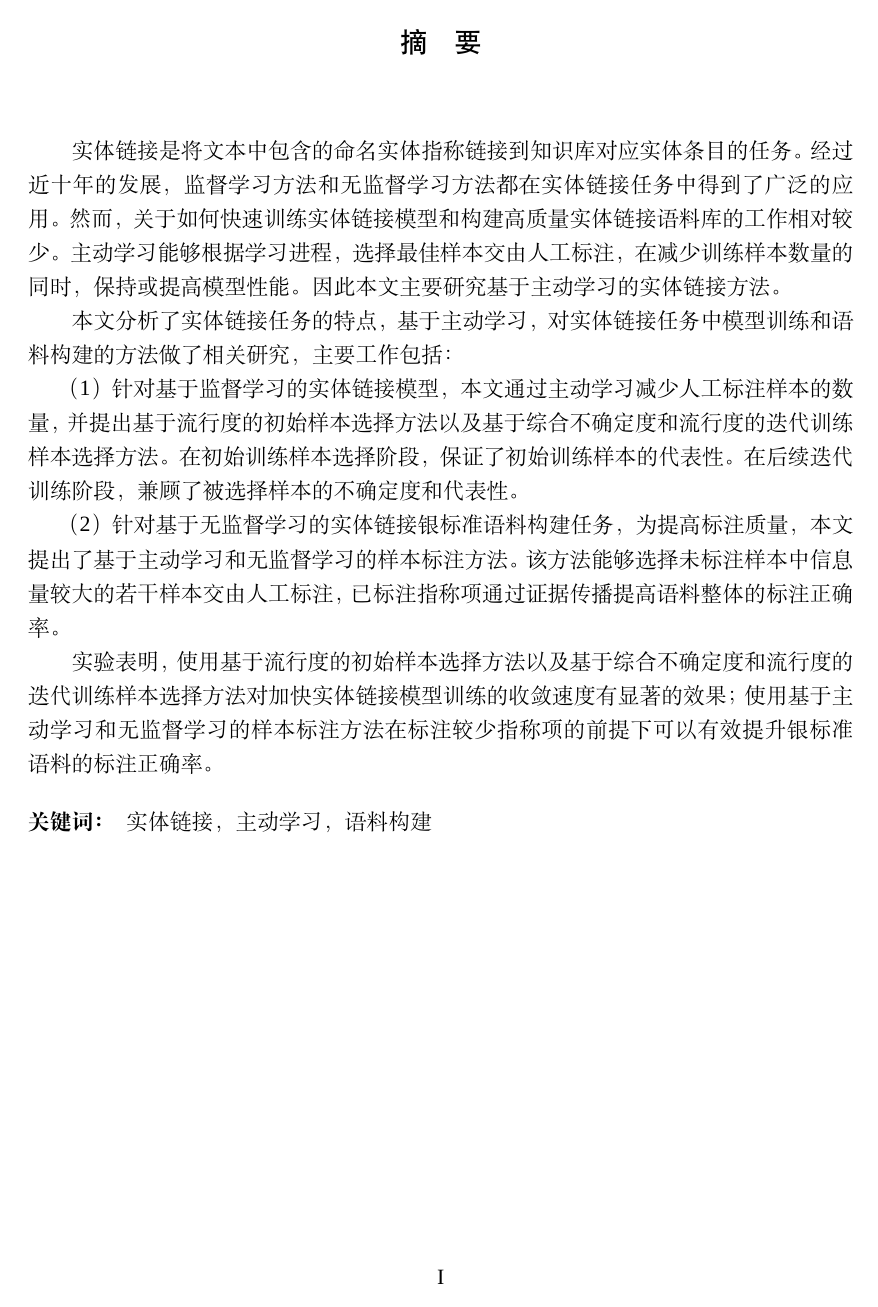
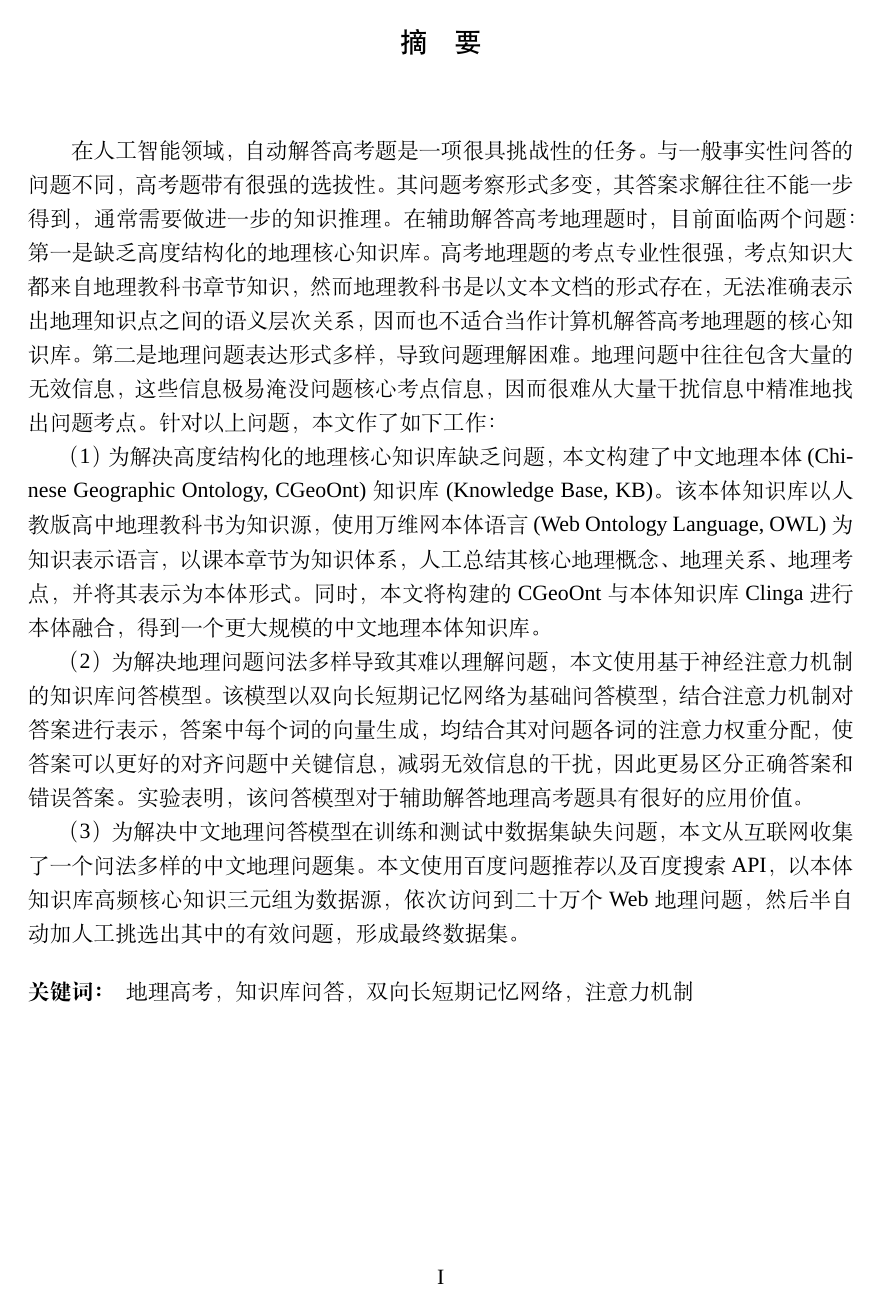
Before and after one commit to szha381/Master_Graduation, a LaTeX thesis (szha_master_graduation_thesis_git/sample_masters.tex, which reads szha_master_graduation_thesis_git/chapters/1.摘要.tex): page 9 of 60. Compiled offline with XeLaTeX; a missing font is replaced by an installed copy or a similar font.

Commit message:
修改中文摘要

```diff
--- a/szha_master_graduation_thesis_git/chapters/1.摘要.tex
+++ b/szha_master_graduation_thesis_git/chapters/1.摘要.tex
@@ -1,13 +1,11 @@
-\begin{abstract}{实体链接，主动学习，语料构建}
-	实体链接是将文本中包含的命名实体指称链接到知识库对应实体条目的任务。经过近十年的发展，监督学习方法和无监督学习方法都在实体链接任务中得到了广泛的应用。然而，关于如何快速训练实体链接模型和构建高质量实体链接语料库的工作相对较少。主动学习能够根据学习进程，选择最佳样本交由人工标注，在减少训练样本数量的同时，保持或提高模型性能。因此本文主要研究基于主动学习的实体链接方法。
+\begin{abstract}{地理高考，知识库问答，双向长短期记忆网络，注意力机制}
+	在人工智能领域，自动解答高考题是一项很具挑战性的任务。与一般事实性问答的问题不同，高考题带有很强的选拔性。其问题考察形式多变，其答案求解往往不能一步得到，通常需要做进一步的知识推理。在辅助解答高考地理题时，目前面临两个问题：第一是缺乏高度结构化的地理核心知识库。高考地理题的考点专业性很强，考点知识大都来自地理教科书章节知识，然而地理教科书是以文本文档的形式存在，无法准确表示出地理知识点之间的语义层次关系，因而也不适合当作计算机解答高考地理题的核心知识库。第二是地理问题表达形式多样，导致问题理解困难。地理问题中往往包含大量的无效信息，这些信息极易淹没问题核心考点信息，因而很难从大量干扰信息中精准地找出问题考点。针对以上问题，本文作了如下工作：
 
-	本文分析了实体链接任务的特点，基于主动学习，对实体链接任务中模型训练和语料构建的方法做了相关研究，主要工作包括：
+	（1）为解决高度结构化的地理核心知识库缺乏问题，本文构建了中文地理本体(Chinese Geographic Ontology, CGeoOnt)知识库(Knowledge Base, KB)。该本体知识库以人教版高中地理教科书为知识源，使用万维网本体语言(Web Ontology Language, OWL)为知识表示语言，以课本章节为知识体系，人工总结其核心地理概念、地理关系、地理考点，并将其表示为本体形式。同时，本文将构建的CGeoOnt与本体知识库Clinga进行本体融合，得到一个更大规模的中文地理本体知识库。
 
-	（1）针对基于监督学习的实体链接模型，本文通过主动学习减少人工标注样本的数量，并提出基于流行度的初始样本选择方法以及基于综合不确定度和流行度的迭代训练样本选择方法。在初始训练样本选择阶段，保证了初始训练样本的代表性。在后续迭代训练阶段，兼顾了被选择样本的不确定度和代表性。
+	（2）为解决地理问题问法多样导致其难以理解问题，本文使用基于神经注意力机制的知识库问答模型。该模型以双向长短期记忆网络为基础问答模型，结合注意力机制对答案进行表示，答案中每个词的向量生成，均结合其对问题各词的注意力权重分配，使答案可以更好的对齐问题中关键信息，减弱无效信息的干扰，因此更易区分正确答案和错误答案。实验表明，该问答模型对于辅助解答地理高考题具有很好的应用价值。
 
-	（2）针对基于无监督学习的实体链接银标准语料构建任务，为提高标注质量，本文提出了基于主动学习和无监督学习的样本标注方法。该方法能够选择未标注样本中信息量较大的若干样本交由人工标注，已标注指称项通过证据传播提高语料整体的标注正确率。
-
-	实验表明，使用基于流行度的初始样本选择方法以及基于综合不确定度和流行度的迭代训练样本选择方法对加快实体链接模型训练的收敛速度有显著的效果；使用基于主动学习和无监督学习的样本标注方法在标注较少指称项的前提下可以有效提升银标准语料的标注正确率。
+	（3）为解决中文地理问答模型在训练和测试中数据集缺失问题，本文从互联网收集了一个问法多样的中文地理问题集。本文使用百度问题推荐以及百度搜索API，以本体知识库高频核心知识三元组为数据源，依次访问到二十万个Web地理问题，然后半自动加人工挑选出其中的有效问题，形成最终数据集。
 \end{abstract}
 \begin{englishabstract}{Entity Linking, Active Learning, Corpus Construction}
 	Entity linking is the task of determining the identity of entities mentioned in text. Supervised learning approaches and unsupervised learning approaches have been widely used in entity linking task in the past decade. However, only a few studies have been reported on accelerating model training and improving corpus construction. Active learning can contribute to interactively obtain optimum samples and provide them for annotators to conduct manual annotation according to the learning process. Meanwhile, it can reduce the quantity of the training samples as well as keep or improve model performance.
```
Also changed, not shown: szha_master_graduation_thesis_git/sample_masters.tex (+3 -3 lines), szha_master_graduation_thesis_git/sample_masters.pdf, szha_master_graduation_thesis_git/chapters/1.摘要.tex (2 more changed lines), 2 other files.
